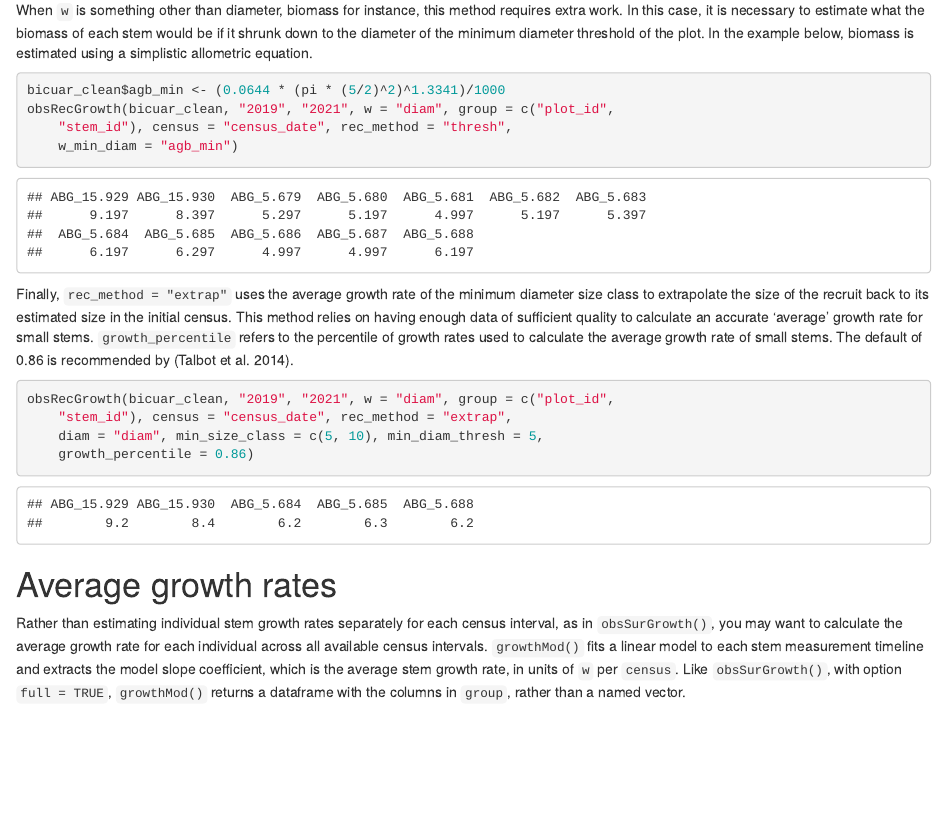
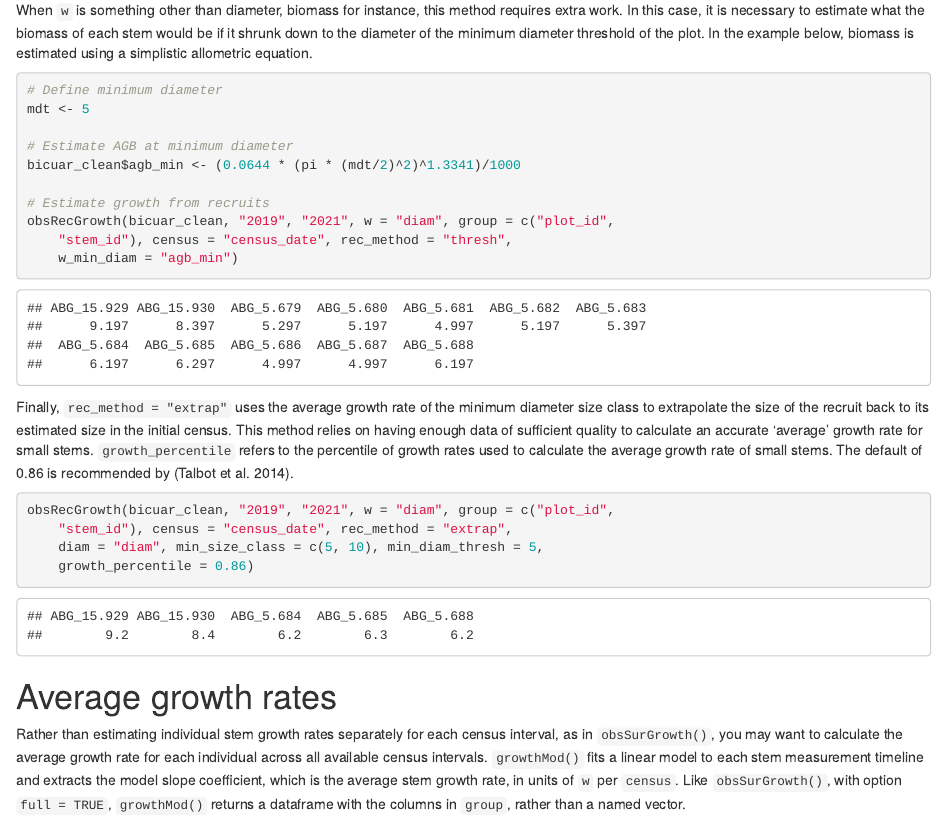
Before and after one commit to johngodlee/ProdVital, an R Markdown document (vignettes/ProdVital_vignette.rmd): the page in a window 1100 px wide, from 6200 px down. The pictures show the output file vignettes/ProdVital_vignette.html that the author committed with the source, opened offline.

Commit message:
Added explanation for recruit growth function

````diff
--- a/vignettes/ProdVital_vignette.rmd
+++ b/vignettes/ProdVital_vignette.rmd
@@ -227,7 +227,13 @@ threshold of the plot. In the example below, biomass is estimated using a
 simplistic allometric equation.
 
 ```{r}
-bicuar_clean$agb_min <- (0.0644 * (pi * (5 / 2) ^ 2) ^ 1.3341) / 1000
+# Define minimum diameter
+mdt <- 5
+
+# Estimate AGB at minimum diameter
+bicuar_clean$agb_min <- (0.0644 * (pi * (mdt / 2) ^ 2) ^ 1.3341) / 1000
+
+# Estimate growth from recruits
 obsRecGrowth(bicuar_clean, "2019", "2021", w = "diam",
   group = c("plot_id", "stem_id"), census = "census_date",
   rec_method = "thresh", w_min_diam = "agb_min")
````
Also changed, not shown: vignettes/ProdVital_vignette.html.
